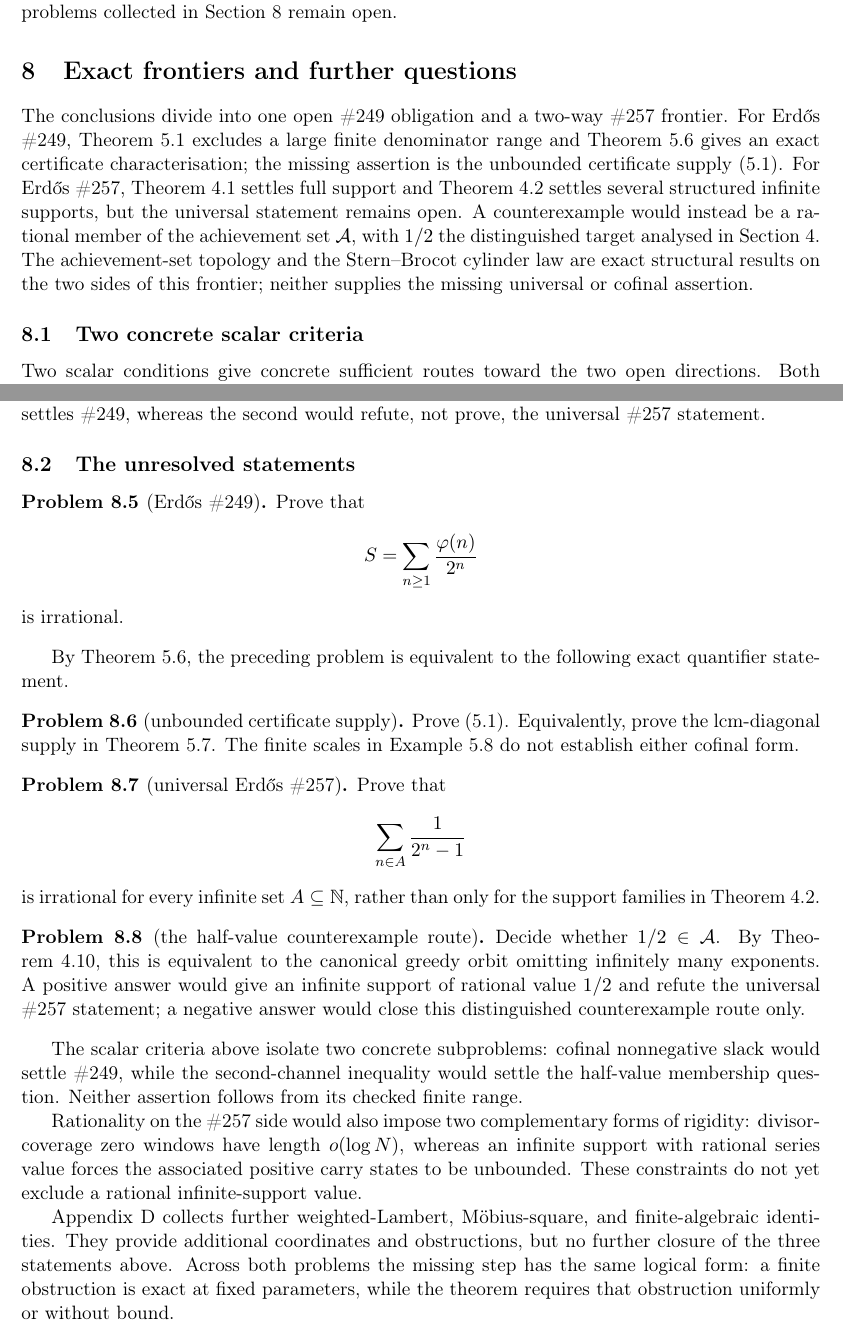
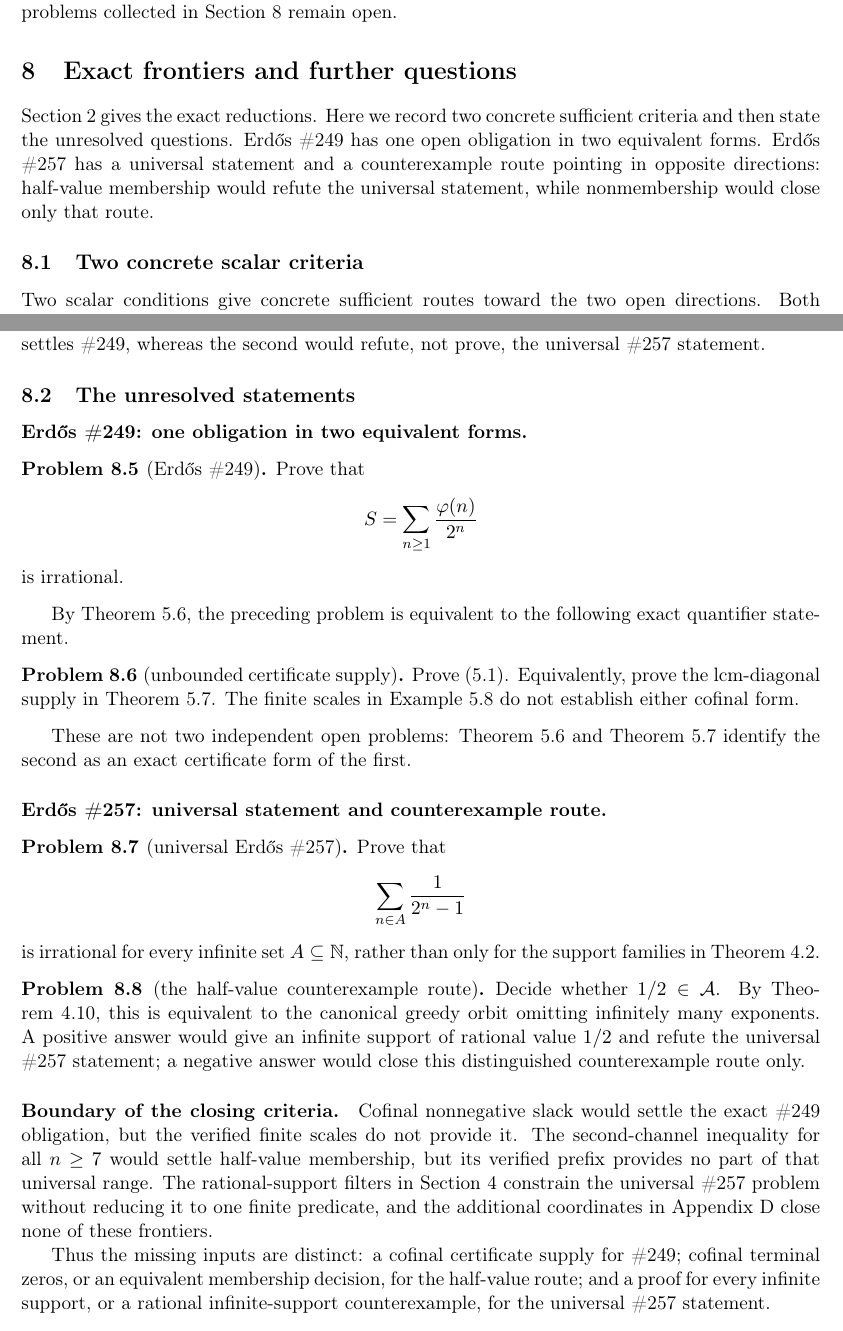
Before and after one commit to wcook04/plectis-lean-erdos249-257, a LaTeX paper (paper/erdos249-257-main-paper.tex): two parts of pages 14 and 16 of 44, joined at a grey line, cut so that both start at the same text. Compiled offline with pdfLaTeX.

Commit message:
Separate the closing problem frontiers

```diff
--- a/paper/erdos249-257-main-paper.tex
+++ b/paper/erdos249-257-main-paper.tex
@@ -2483,20 +2483,12 @@ Section~\ref{sec:further} remain open.
 
 \section{Exact frontiers and further questions}\label{sec:further}
 
-The conclusions divide into one open \#249 obligation and a two-way \#257
-frontier.  For
-Erd\H{o}s \#249, Theorem~\ref{res:farey} excludes a large finite denominator
-range and Theorem~\ref{res:red21} gives an exact certificate
-characterisation; the missing assertion is the unbounded certificate supply
-\eqref{eq:unbounded-certificate-supply}.  For Erd\H{o}s \#257,
-Theorem~\ref{res:full} settles full support and
-Theorem~\ref{res:support} settles several structured infinite supports, but
-the universal statement remains open.  A counterexample would instead be a
-rational member of the achievement set $\mathcal A$, with $1/2$ the
-distinguished target analysed in Section~\ref{sec:eb}.
-The achievement-set topology and the Stern--Brocot cylinder law are exact
-structural results on the two sides of this frontier; neither supplies the
-missing universal or cofinal assertion.
+Section~\ref{sec:spines} gives the exact reductions.  Here we record two
+concrete sufficient criteria and then state the unresolved questions.
+Erd\H{o}s \#249 has one open obligation in two equivalent forms.  Erd\H{o}s
+\#257 has a universal statement and a counterexample route pointing in
+opposite directions: half-value membership would refute the universal
+statement, while nonmembership would close only that route.
 
 \long\def\FurtherLambertAppendix{%
 
@@ -2824,6 +2816,7 @@ whereas the second would refute, not prove, the universal \#257 statement.
 
 \subsection{The unresolved statements}
 
+\paragraph{Erd\H{o}s \#249: one obligation in two equivalent forms.}
 \begin{problem}[Erd\H{o}s \#249]
 Prove that
 \[
@@ -2842,6 +2835,11 @@ Theorem~\ref{res:diag}.  The finite scales in
 Example~\ref{res:deposits} do not establish either cofinal form.
 \end{problem}
 
+These are not two independent open problems: Theorem~\ref{res:red21} and
+Theorem~\ref{res:diag} identify the second as an exact certificate form of
+the first.
+
+\paragraph{Erd\H{o}s \#257: universal statement and counterexample route.}
 \begin{problem}[universal Erd\H{o}s \#257]
 Prove that
 \[
@@ -2860,23 +2858,19 @@ statement; a negative answer would close this distinguished counterexample
 route only.
 \end{problem}
 
-The scalar criteria above isolate two concrete subproblems: cofinal
-nonnegative slack would settle \#249, while the second-channel inequality
-would settle the half-value membership question.  Neither assertion follows
-from its checked finite range.
-
-Rationality on the \#257 side would also impose two complementary forms of
-rigidity: divisor-coverage zero windows have length $o(\log N)$, whereas an
-infinite support with rational series value forces the associated positive
-carry states to be unbounded.  These constraints do not yet exclude a
-rational infinite-support value.
-
-Appendix~\ref{app:lambert-complements} collects further weighted-Lambert,
-M\"obius-square, and finite-algebraic identities.  They provide additional
-coordinates and obstructions, but no further closure of the three statements
-above.  Across both problems the missing step has the same logical form: a
-finite obstruction is exact at fixed parameters, while the theorem requires
-that obstruction uniformly or without bound.
+\paragraph{Boundary of the closing criteria.}
+Cofinal nonnegative slack would settle the exact \#249 obligation, but the
+verified finite scales do not provide it.  The second-channel inequality for
+all \(n\ge7\) would settle half-value membership, but its verified prefix
+provides no part of that universal range.  The rational-support filters in
+Section~\ref{sec:eb} constrain the universal \#257 problem without reducing
+it to one finite predicate, and the additional coordinates in
+Appendix~\ref{app:lambert-complements} close none of these frontiers.
+
+Thus the missing inputs are distinct: a cofinal certificate supply for
+\#249; cofinal terminal zeros, or an equivalent membership decision, for the
+half-value route; and a proof for every infinite support, or a rational
+infinite-support counterexample, for the universal \#257 statement.
 
 \subsection*{Statements and declarations}
 
```
Also changed, not shown: erdos249-257-main-paper.pdf, 5 other files.
